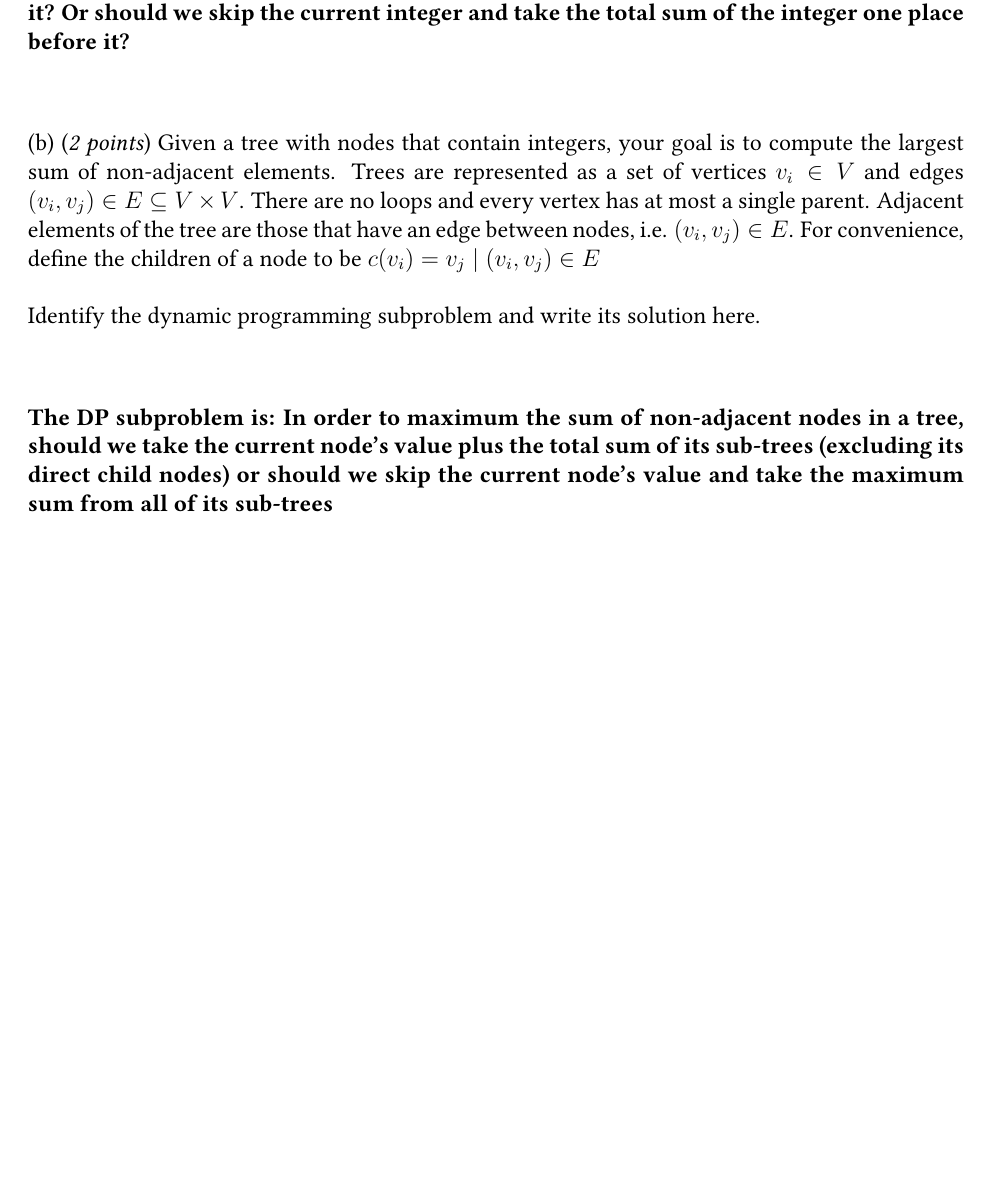
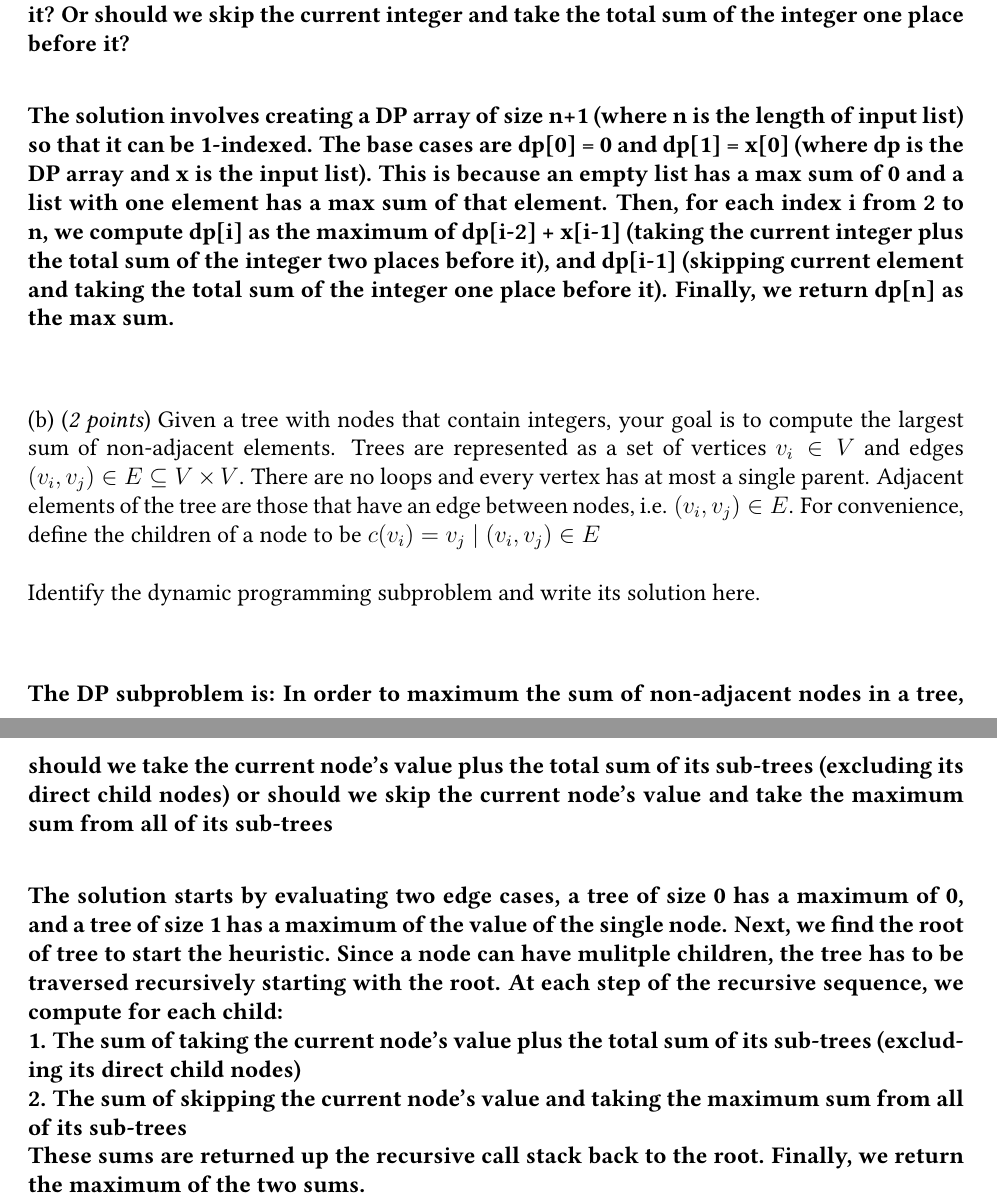
Before and after one commit to dylandres/cse5112, a LaTeX problem sheet (hw2/write_up/main_template.tex): part of page 1 of 2 before the commit and two parts of pages 1 and 2 of 3 after it, the two joined at a grey line, cut so that both start at the same text, the shorter picture padded with empty space. Compiled offline with pdfLaTeX.

Commit message:
enhance p1 written

```diff
--- a/hw2/write_up/main_template.tex
+++ b/hw2/write_up/main_template.tex
@@ -40,7 +40,15 @@ Identify the dynamic programming subproblem and write its solution here.\\
 
 \textbf{The DP subproblem is: In order to maximize the sum of non-adjacent integers in a list, should we
 take the current integer plus the total sum of the integer two places before it? Or should we
-skip the current integer and take the total sum of the integer one place before it?}\\\\
+skip the current integer and take the total sum of the integer one place before it?}\\
+
+\textbf{The solution involves creating a DP array of size n+1 (where n is the length of input list) so
+that it can be 1-indexed. The base cases are dp[0] = 0 and dp[1] = x[0] (where dp is the DP array and x is the input list).
+This is because an empty list has a max sum of 0 and a list with one element has a max sum of that element.
+Then, for each index i from 2 to n, we compute dp[i] as the maximum of  dp[i-2] + x[i-1]
+(taking the current integer plus the total sum of the integer two places before it), and dp[i-1]
+(skipping current element and taking the total sum of the integer one place before it).
+Finally, we return dp[n] as the max sum.}\\\\
 
 (b) (\textit{2 points})
 Given a tree with nodes that contain integers, your goal is to compute the largest sum
@@ -54,7 +62,15 @@ Identify the dynamic programming subproblem and write its solution here.\\\\
 
 \textbf{The DP subproblem is: In order to maximum the sum of non-adjacent nodes in a tree, should we
 take the current node's value plus the total sum of its sub-trees (excluding its direct child nodes) or should we
-skip the current node's value and take the maximum sum from all of its sub-trees}\\\\
+skip the current node's value and take the maximum sum from all of its sub-trees}\\
+
+\textbf{The solution starts by evaluating two edge cases, a tree of size 0 has a maximum of 0, and a tree of size 1 has
+a maximum of the value of the single node. Next, we find the root of tree to start the heuristic. Since a node can
+have mulitple children, the tree has to be traversed recursively starting with the root. At each step of the recursive sequence,
+we compute for each child:}\\
+\textbf{1. The sum of taking the current node's value plus the total sum of its sub-trees (excluding its direct child nodes)}\\
+\textbf{2. The sum of skipping the current node's value and taking the maximum sum from all of its sub-trees}\\
+\textbf{These sums are returned up the recursive call stack back to the root. Finally, we return the maximum of the two sums.}\\\\
 
 \end{problem}
 
```
Also changed, not shown: hw2/write_up/main_template.pdf.
